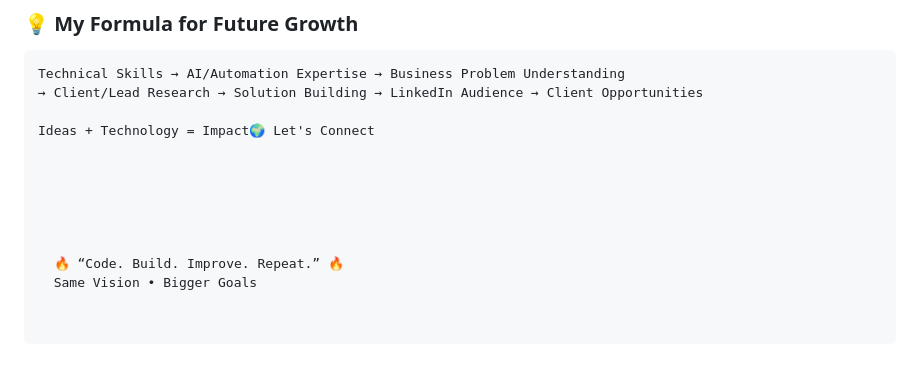
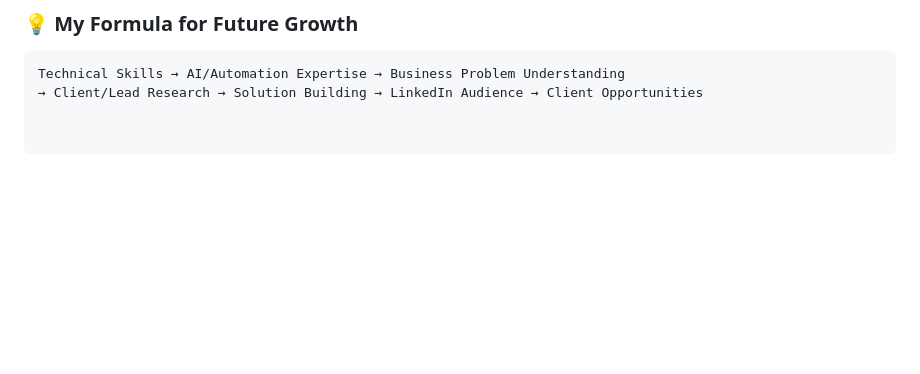
Before and after one commit to faizafaisal786/faizafaisal786, a Markdown page: README.md, the part around the change. GitHub-like rendering; blank space fills up the shorter version.

Commit message:
Update README.md to enhance content and layout
Removed outdated personal information and improved formatting.

````diff
--- a/README.md
+++ b/README.md
@@ -124,13 +124,3 @@ I combine deep technical skills with hands-on business growth experience — hel
 ```text
 Technical Skills → AI/Automation Expertise → Business Problem Understanding
 → Client/Lead Research → Solution Building → LinkedIn Audience → Client Opportunities
-
-Ideas + Technology = Impact🌍 Let's Connect
-
-
-
-
-
-
-  🔥 “Code. Build. Improve. Repeat.” 🔥
-  Same Vision • Bigger Goals
````
